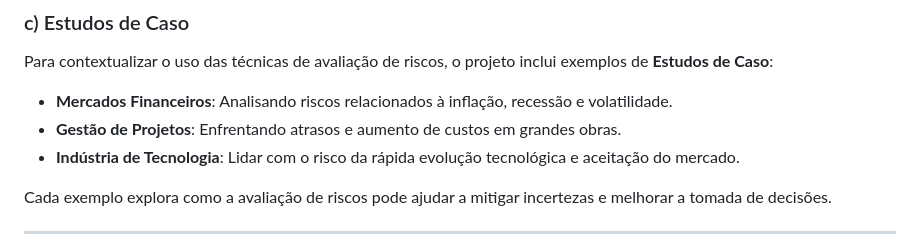
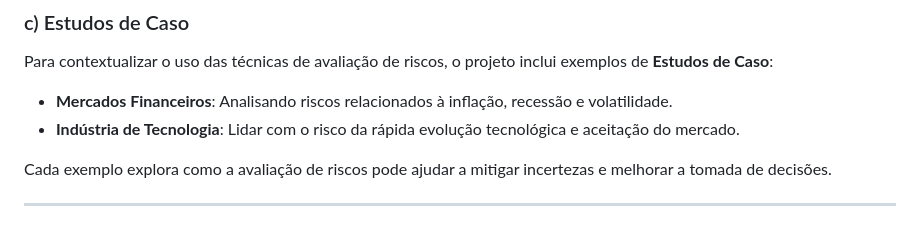
Before and after one commit to MateusDG/AvaliacaoDeRiscos, a Markdown page: README.md, the part around the change. Drawn GitHub-style.

```diff
--- a/README.md
+++ b/README.md
@@ -30,7 +30,6 @@ Essas técnicas são apresentadas de maneira clara, com exemplos práticos e gr
 ### c) Estudos de Caso
 Para contextualizar o uso das técnicas de avaliação de riscos, o projeto inclui exemplos de **Estudos de Caso**:
 - **Mercados Financeiros**: Analisando riscos relacionados à inflação, recessão e volatilidade.
-- **Gestão de Projetos**: Enfrentando atrasos e aumento de custos em grandes obras.
 - **Indústria de Tecnologia**: Lidar com o risco da rápida evolução tecnológica e aceitação do mercado.
 
 Cada exemplo explora como a avaliação de riscos pode ajudar a mitigar incertezas e melhorar a tomada de decisões.
```
